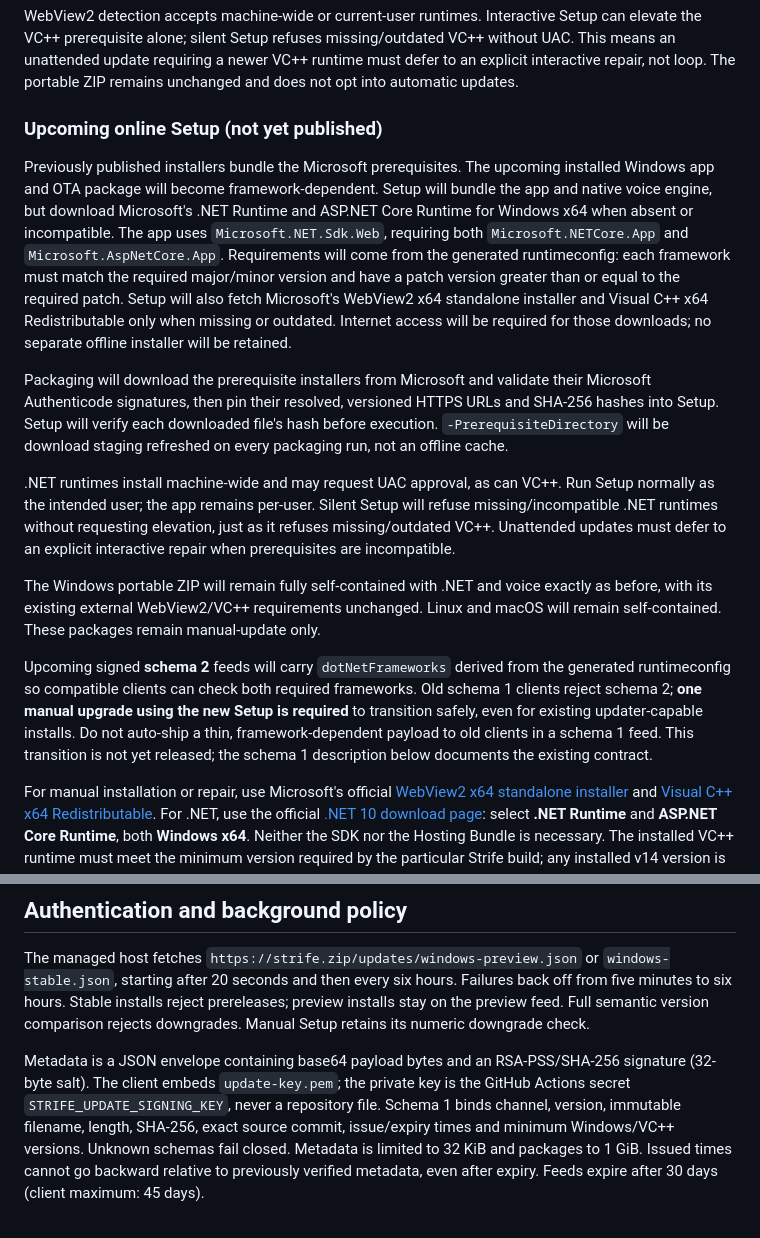
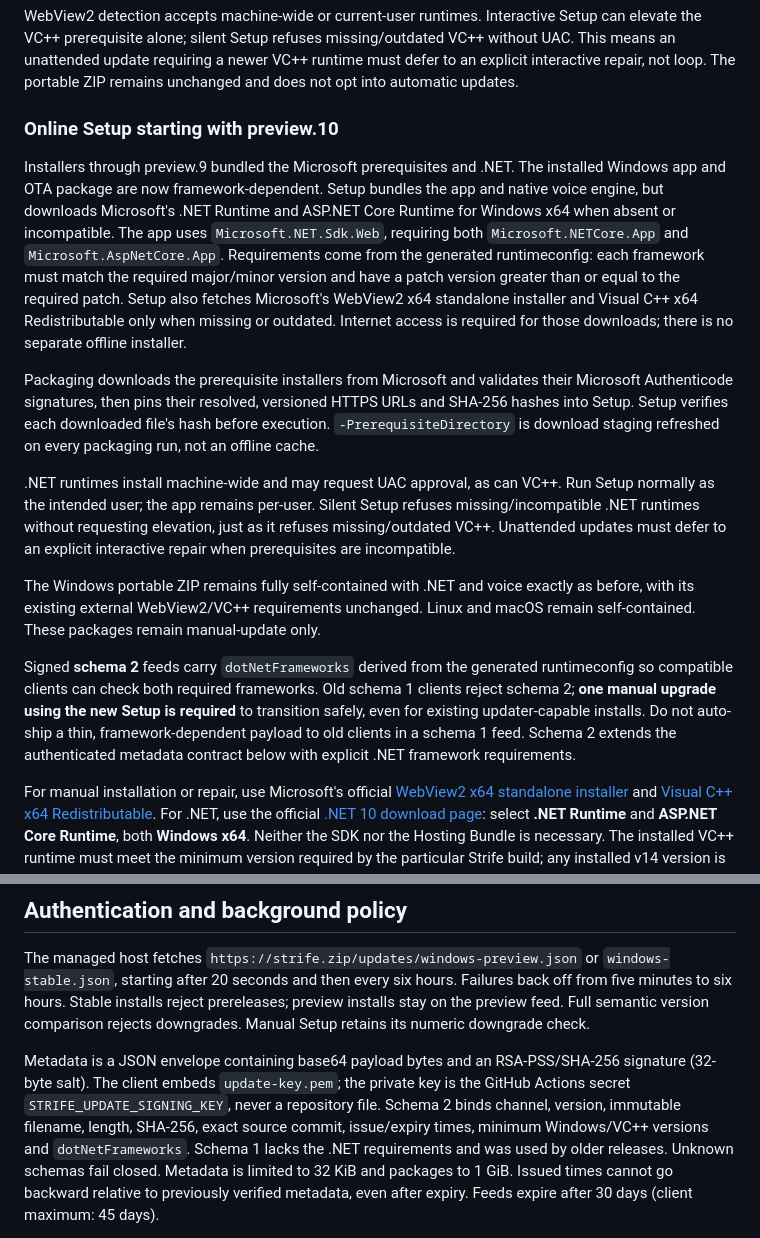
Before and after one commit to M-ax/strife, a Markdown page: docs/auto-updates.md, 2 parts joined by grey strips. Drawn GitHub-style.

```diff
--- a/docs/auto-updates.md
+++ b/docs/auto-updates.md
@@ -38,44 +38,44 @@ missing/outdated VC++ without UAC. This means an unattended update requiring a
 newer VC++ runtime must defer to an explicit interactive repair, not loop.
 The portable ZIP remains unchanged and does not opt into automatic updates.
 
-### Upcoming online Setup (not yet published)
+### Online Setup starting with preview.10
 
-Previously published installers bundle the Microsoft prerequisites. The upcoming
-installed Windows app and OTA package will become framework-dependent. Setup
-will bundle the app and native voice engine, but download Microsoft's .NET
+Installers through preview.9 bundled the Microsoft prerequisites and .NET. The
+installed Windows app and OTA package are now framework-dependent. Setup
+bundles the app and native voice engine, but downloads Microsoft's .NET
 Runtime and ASP.NET Core Runtime for Windows x64 when absent or incompatible.
 The app uses `Microsoft.NET.Sdk.Web`, requiring both `Microsoft.NETCore.App` and
-`Microsoft.AspNetCore.App`. Requirements will come from the generated
+`Microsoft.AspNetCore.App`. Requirements come from the generated
 runtimeconfig: each framework must match the required major/minor version and
 have a patch version greater than or equal to the required patch.
-Setup will also fetch Microsoft's WebView2 x64 standalone installer and Visual
+Setup also fetches Microsoft's WebView2 x64 standalone installer and Visual
 C++ x64 Redistributable only when missing or outdated.
-Internet access will be required for those downloads; no separate offline
-installer will be retained.
+Internet access is required for those downloads; there is no separate offline
+installer.
 
-Packaging will download the prerequisite installers from Microsoft and validate their
-Microsoft Authenticode signatures, then pin their resolved, versioned HTTPS
-URLs and SHA-256 hashes into Setup. Setup will verify each downloaded file's
-hash before execution. `-PrerequisiteDirectory` will be download staging
+Packaging downloads the prerequisite installers from Microsoft and validates their
+Microsoft Authenticode signatures, then pins their resolved, versioned HTTPS
+URLs and SHA-256 hashes into Setup. Setup verifies each downloaded file's
+hash before execution. `-PrerequisiteDirectory` is download staging
 refreshed on every packaging run, not an offline cache.
 
 .NET runtimes install machine-wide and may request UAC approval, as can VC++.
 Run Setup normally as the intended user; the app remains per-user. Silent Setup
-will refuse missing/incompatible .NET runtimes without requesting elevation,
+refuses missing/incompatible .NET runtimes without requesting elevation,
 just as it refuses missing/outdated VC++. Unattended updates must defer to an
 explicit interactive repair when prerequisites are incompatible.
 
-The Windows portable ZIP will remain fully self-contained with .NET and voice
+The Windows portable ZIP remains fully self-contained with .NET and voice
 exactly as before, with its existing external WebView2/VC++ requirements unchanged.
-Linux and macOS will remain self-contained. These packages remain manual-update only.
+Linux and macOS remain self-contained. These packages remain manual-update only.
 
-Upcoming signed **schema 2** feeds will carry `dotNetFrameworks` derived from the
+Signed **schema 2** feeds carry `dotNetFrameworks` derived from the
 generated runtimeconfig so compatible clients can check both required frameworks.
 Old schema 1 clients reject schema 2; **one manual upgrade using the new Setup
 is required** to transition safely, even for existing updater-capable installs.
 Do not auto-ship a thin, framework-dependent payload to old clients in a schema 1
-feed. This transition is not yet released; the schema 1 description below
-documents the existing contract.
+feed. Schema 2 extends the authenticated metadata contract below with explicit
+.NET framework requirements.
 
 For manual installation or repair, use Microsoft's official
 [WebView2 x64 standalone installer](https://go.microsoft.com/fwlink/?linkid=2124701)
@@ -98,8 +98,9 @@ comparison rejects downgrades. Manual Setup retains its numeric downgrade check.
 Metadata is a JSON envelope containing base64 payload bytes and an RSA-PSS/SHA-256
 signature (32-byte salt). The client embeds `update-key.pem`; the private key is
 the GitHub Actions secret `STRIFE_UPDATE_SIGNING_KEY`, never a repository file.
-Schema 1 binds channel, version, immutable filename, length, SHA-256, exact source
-commit, issue/expiry times and minimum Windows/VC++ versions. Unknown schemas
+Schema 2 binds channel, version, immutable filename, length, SHA-256, exact source
+commit, issue/expiry times, minimum Windows/VC++ versions and `dotNetFrameworks`.
+Schema 1 lacks the .NET requirements and was used by older releases. Unknown schemas
 fail closed. Metadata is limited to 32 KiB and packages to 1 GiB. Issued times
 cannot go backward relative to previously verified metadata, even after expiry.
 Feeds expire after 30 days (client maximum: 45 days).
```
Also changed, not shown: README.md (+5 -5 lines), docs/releases.md (+17 -18 lines).
